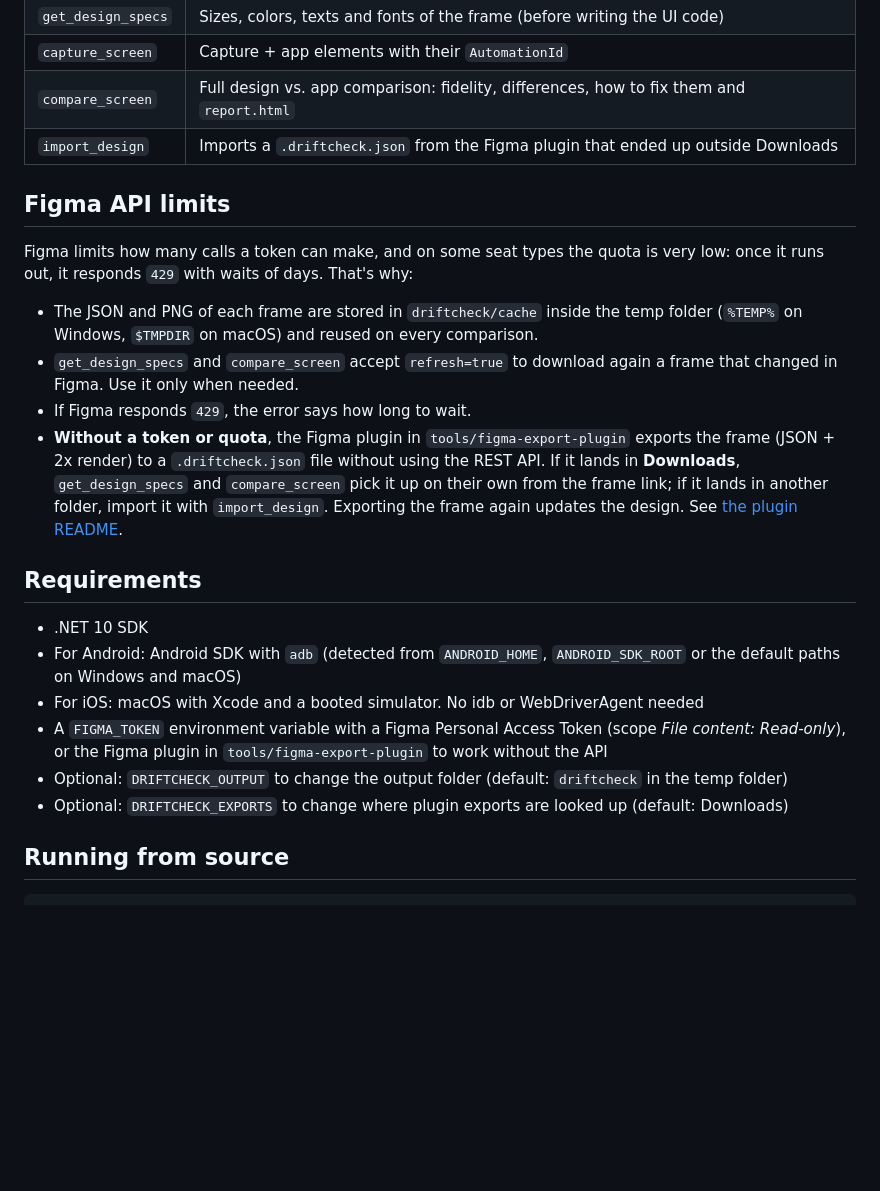
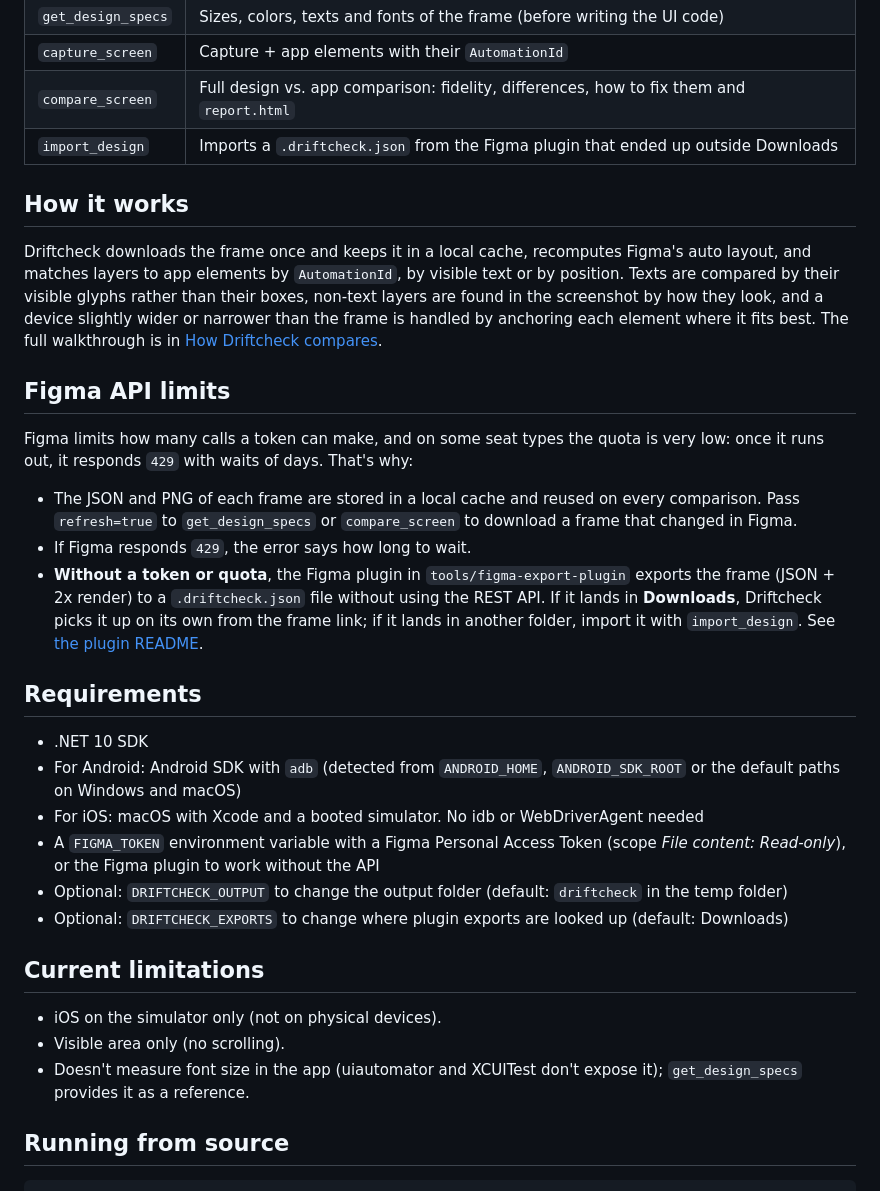
Before and after one commit to wilsonvargas/Driftcheck, a Markdown page: README.md, the part around one of its changes. Drawn GitHub-style; blank space fills up the shorter version.

```diff
--- a/README.md
+++ b/README.md
@@ -69,23 +109,32 @@ In `diff.png`: green = matches, orange = differs, dotted blue = where Figma says
 | `compare_screen` | Full design vs. app comparison: fidelity, differences, how to fix them and `report.html` |
 | `import_design` | Imports a `.driftcheck.json` from the Figma plugin that ended up outside Downloads |
 
+## How it works
+
+Driftcheck downloads the frame once and keeps it in a local cache, recomputes Figma's auto layout, and matches layers to app elements by `AutomationId`, by visible text or by position. Texts are compared by their visible glyphs rather than their boxes, non-text layers are found in the screenshot by how they look, and a device slightly wider or narrower than the frame is handled by anchoring each element where it fits best. The full walkthrough is in [How Driftcheck compares](https://github.com/wilsonvargas/Driftcheck/blob/master/docs/how-it-compares.md).
+
 ## Figma API limits
 
 Figma limits how many calls a token can make, and on some seat types the quota is very low: once it runs out, it responds `429` with waits of days. That's why:
 
-- The JSON and PNG of each frame are stored in `driftcheck/cache` inside the temp folder (`%TEMP%` on Windows, `$TMPDIR` on macOS) and reused on every comparison.
-- `get_design_specs` and `compare_screen` accept `refresh=true` to download again a frame that changed in Figma. Use it only when needed.
+- The JSON and PNG of each frame are stored in a local cache and reused on every comparison. Pass `refresh=true` to `get_design_specs` or `compare_screen` to download a frame that changed in Figma.
 - If Figma responds `429`, the error says how long to wait.
-- **Without a token or quota**, the Figma plugin in `tools/figma-export-plugin` exports the frame (JSON + 2x render) to a `.driftcheck.json` file without using the REST API. If it lands in **Downloads**, `get_design_specs` and `compare_screen` pick it up on their own from the frame link; if it lands in another folder, import it with `import_design`. Exporting the frame again updates the design. See [the plugin README](https://github.com/wilsonvargas/Driftcheck/blob/master/tools/figma-export-plugin/README.md).
+- **Without a token or quota**, the Figma plugin in `tools/figma-export-plugin` exports the frame (JSON + 2x render) to a `.driftcheck.json` file without using the REST API. If it lands in **Downloads**, Driftcheck picks it up on its own from the frame link; if it lands in another folder, import it with `import_design`. See [the plugin README](https://github.com/wilsonvargas/Driftcheck/blob/master/tools/figma-export-plugin/README.md).
 
 ## Requirements
 
 - .NET 10 SDK
 - For Android: Android SDK with `adb` (detected from `ANDROID_HOME`, `ANDROID_SDK_ROOT` or the default paths on Windows and macOS)
 - For iOS: macOS with Xcode and a booted simulator. No idb or WebDriverAgent needed
-- A `FIGMA_TOKEN` environment variable with a Figma Personal Access Token (scope *File content: Read-only*), or the Figma plugin in `tools/figma-export-plugin` to work without the API
+- A `FIGMA_TOKEN` environment variable with a Figma Personal Access Token (scope *File content: Read-only*), or the Figma plugin to work without the API
 - Optional: `DRIFTCHECK_OUTPUT` to change the output folder (default: `driftcheck` in the temp folder)
 - Optional: `DRIFTCHECK_EXPORTS` to change where plugin exports are looked up (default: Downloads)
+
+## Current limitations
+
+- iOS on the simulator only (not on physical devices).
+- Visible area only (no scrolling).
+- Doesn't measure font size in the app (uiautomator and XCUITest don't expose it); `get_design_specs` provides it as a reference.
 
 ## Running from source
 
```
Also changed, not shown: other parts of README.md (+71 -36 lines), docs/how-it-compares.md (added, +26 -0 lines), src/Driftcheck.Mcp/README.md (added, +45 -0 lines), assets/report-dark.png (added), assets/report-light.png (added), 3 other files.
